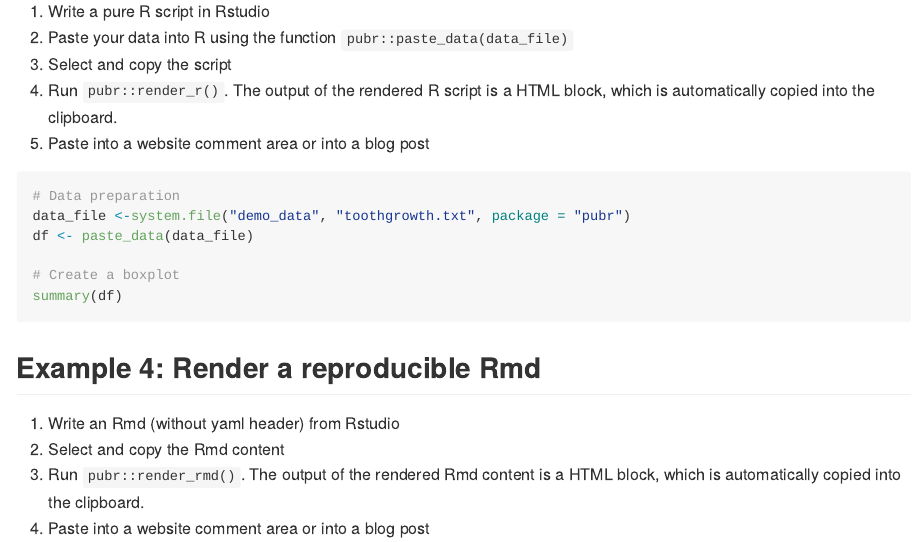
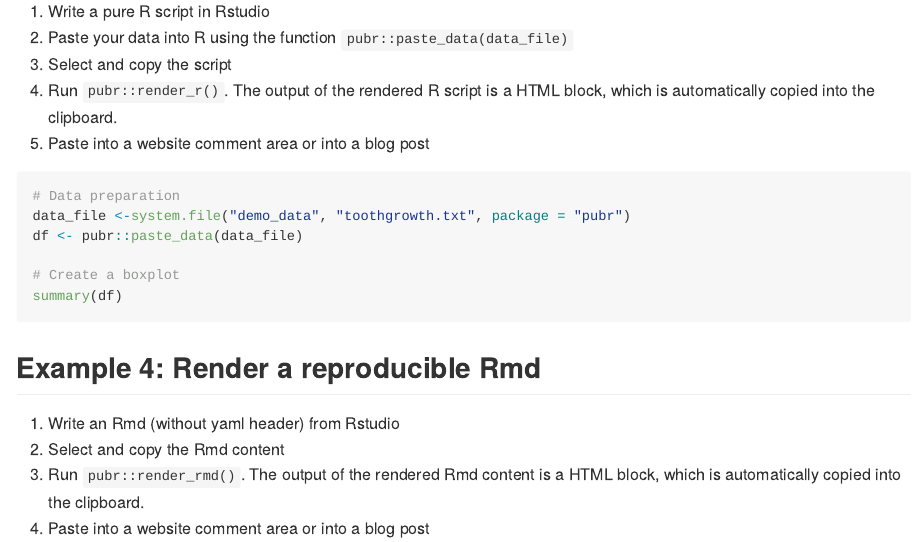
Before and after one commit to kassambara/pubr, an R Markdown document (README.Rmd): the page in a window 1100 px wide, from 2520 px down. The pictures show the output file README.md that the author committed with the source, drawn offline in the style of GitHub.

Commit message:
Readme updated

````diff
--- a/README.Rmd
+++ b/README.Rmd
@@ -103,7 +103,7 @@ summary(df)
 ```{r ex-3, fig.width=3, fig.height=3, eval = FALSE}
 # Data preparation
 data_file <-system.file("demo_data", "toothgrowth.txt", package = "pubr")
-df <- paste_data(data_file)
+df <- pubr::paste_data(data_file)
 
 # Create a boxplot
 summary(df)
````
Also changed, not shown: README.md.
